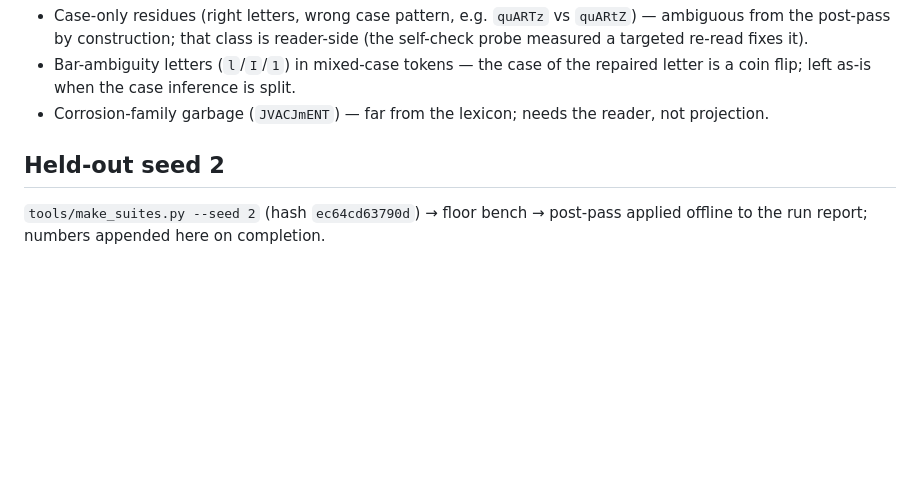
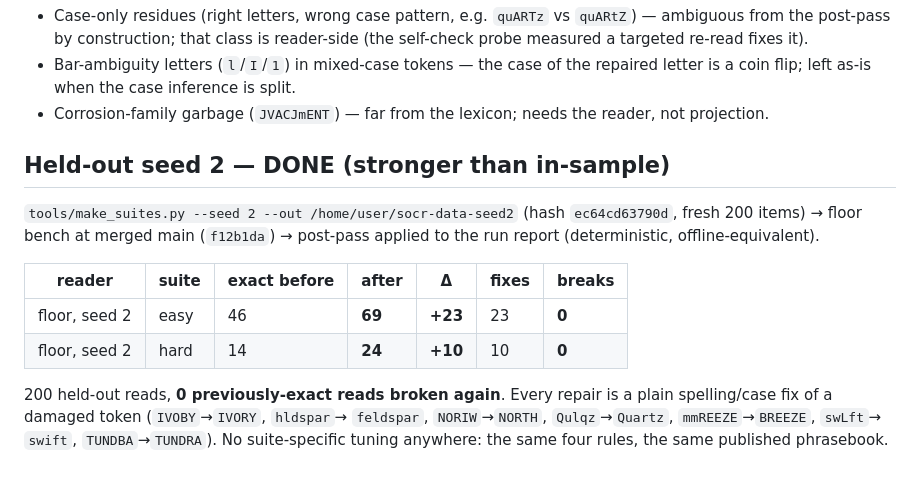
Before and after one commit to dreamer2664/superocr, a Markdown page: reports/s21-lex-projection.md, the part around the change. GitHub-like rendering; blank space fills up the shorter version.

Commit message:
S21: held-out seed-2 numbers — easy 46->69 (+23), hard 14->24 (+10), 0 breaks

```diff
--- a/reports/s21-lex-projection.md
+++ b/reports/s21-lex-projection.md
@@ -54,7 +54,19 @@ criterion the one-op probes set. Typical floor repairs: `Indgo NECTXR` →
 * Corrosion-family garbage (`JVACJmENT`) — far from the lexicon; needs the
   reader, not projection.
 
-## Held-out seed 2
+## Held-out seed 2 — DONE (stronger than in-sample)
 
-`tools/make_suites.py --seed 2` (hash `ec64cd63790d`) → floor bench → post-pass
-applied offline to the run report; numbers appended here on completion.
+`tools/make_suites.py --seed 2 --out /home/user/socr-data-seed2` (hash
+`ec64cd63790d`, fresh 200 items) → floor bench at merged main (`f12b1da`) →
+post-pass applied to the run report (deterministic, offline-equivalent).
+
+| reader | suite | exact before | after | Δ | fixes | breaks |
+|---|---|---|---|---|---|---|
+| floor, seed 2 | easy | 46 | **69** | **+23** | 23 | **0** |
+| floor, seed 2 | hard | 14 | **24** | **+10** | 10 | **0** |
+
+200 held-out reads, **0 previously-exact reads broken again**. Every repair is
+a plain spelling/case fix of a damaged token (`IVOBY`→`IVORY`, `hldspar`→
+`feldspar`, `NORIW`→`NORTH`, `Qulqz`→`Quartz`, `mmREEZE`→`BREEZE`, `swLft`→
+`swift`, `TUNDBA`→`TUNDRA`). No suite-specific tuning anywhere: the same four
+rules, the same published phrasebook.
```
